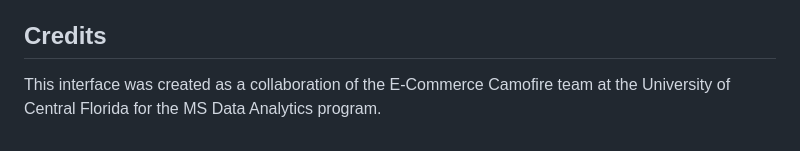
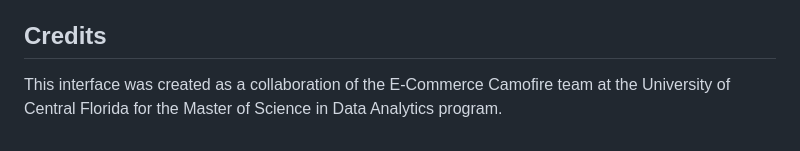
Before and after one commit to leonsilas/Camofire-Dashboard, a Markdown page: README.md, the part around the change. Drawn GitHub-style.

Commit message:
Small text changes

```diff
--- a/README.md
+++ b/README.md
@@ -74,4 +74,4 @@ A button is included in commented out code to allow for metric calculation to be
 Error code is also commented out.  Rather than for future use, it can be a quality feature should a set queue number ever be set to ensure too many itmes are not queued.
 
 ## Credits
-This interface was created as a collaboration of the E-Commerce Camofire team at the University of Central Florida for the MS Data Analytics program.
+This interface was created as a collaboration of the E-Commerce Camofire team at the University of Central Florida for the Master of Science in Data Analytics program.
```
